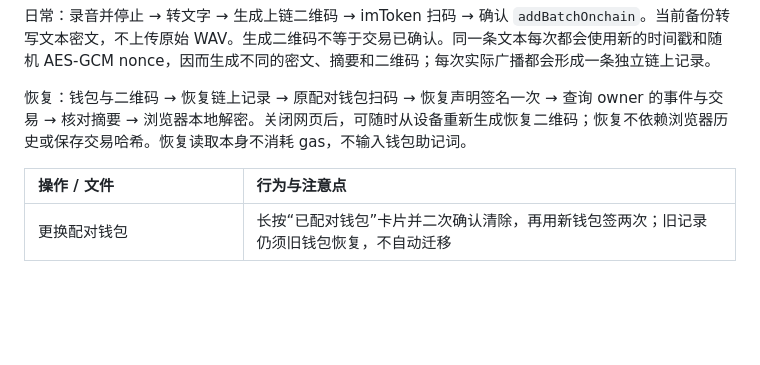
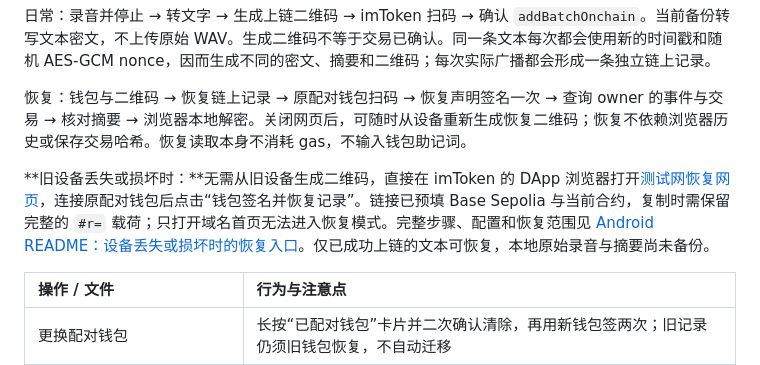
Before and after one commit to shishangx/AI-HARDWARE-MEMO, a Markdown page: README.md, the part around the change. GitHub-like rendering; blank space fills up the shorter version.

```diff
--- a/README.md
+++ b/README.md
@@ -247,6 +247,8 @@ OrbStack 只能验证 Linux ARM64 用户态，不能代替 RK3576 的 CPU、NPU
 
 恢复：钱包与二维码 → 恢复链上记录 → 原配对钱包扫码 → 恢复声明签名一次 → 查询 owner 的事件与交易 → 核对摘要 → 浏览器本地解密。关闭网页后，可随时从设备重新生成恢复二维码；恢复不依赖浏览器历史或保存交易哈希。恢复读取本身不消耗 gas，不输入钱包助记词。
 
+**旧设备丢失或损坏时：**无需从旧设备生成二维码，直接在 imToken 的 DApp 浏览器打开[测试网恢复网页](https://ai-hardware-gamma.vercel.app/?from=0x2df3da5#r=eyJ2IjoxLCJjaGFpbklkIjo4NDUzMiwiY29udHJhY3QiOiIweDI3MzdGQWVkQmY2MjVCRjMyMDY5QTdhMDc2QTZDNDI2NDQyOTIyNzgiLCJrZXlTY2hlbWUiOiJ3YWxsZXQtc2lnbmF0dXJlLXYxIn0)，连接原配对钱包后点击“钱包签名并恢复记录”。链接已预填 Base Sepolia 与当前合约，复制时需保留完整的 `#r=` 载荷；只打开域名首页无法进入恢复模式。完整步骤、配置和恢复范围见 [Android README：设备丢失或损坏时的恢复入口](lab/android/README.md#设备丢失或损坏时的恢复入口)。仅已成功上链的文本可恢复，本地原始录音与摘要尚未备份。
+
 | 操作 / 文件 | 行为与注意点 |
 | :--- | :--- |
 | 更换配对钱包 | 长按“已配对钱包”卡片并二次确认清除，再用新钱包签两次；旧记录仍须旧钱包恢复，不自动迁移 |
```
Also changed, not shown: lab/android/README.md (+26 -0 lines).
